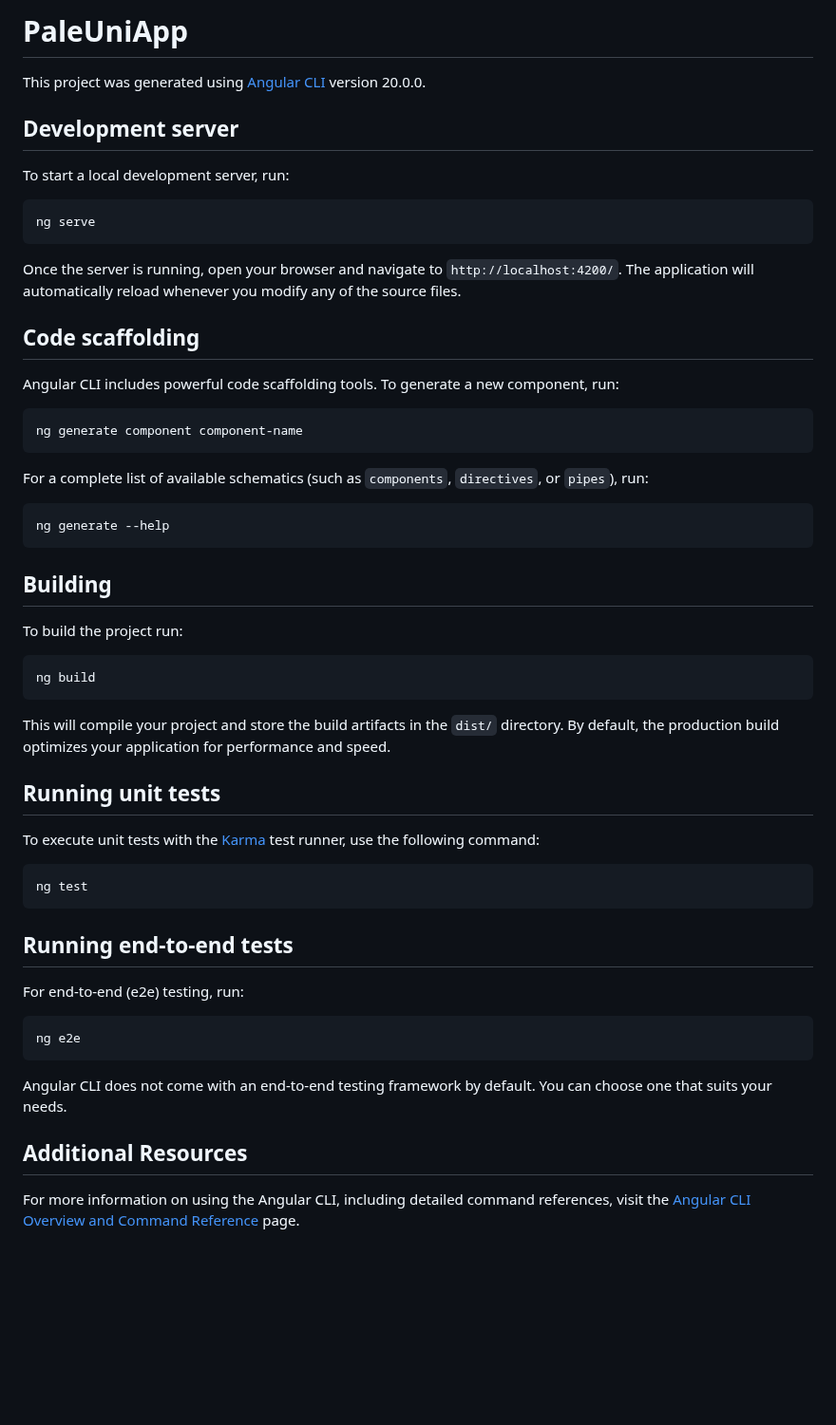
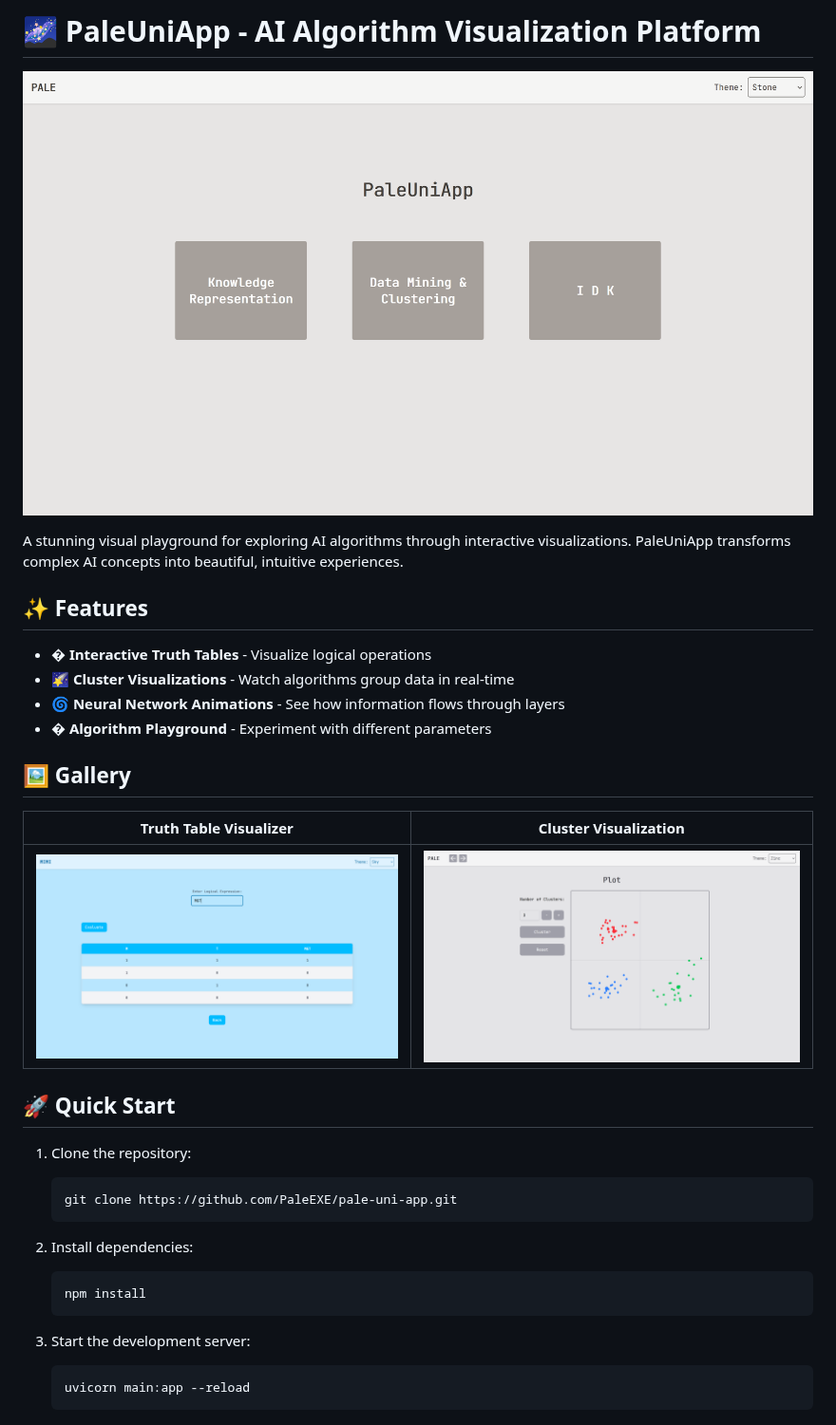
Before and after one commit to PaleEXE/pale-uni-app, a Markdown page: README.md, the part around the change. Shown at 95% size. GitHub-like rendering; pictures changed too: gh_imgs/Cluster.png (added), gh_imgs/Home.png (added), gh_imgs/TT.png (added); blank space fills up the shorter version.

Commit message:
btter readme

````diff
--- a/README.md
+++ b/README.md
@@ -1,59 +1,37 @@
-# PaleUniApp
+# 🌌 PaleUniApp - AI Algorithm Visualization Platform
 
-This project was generated using [Angular CLI](https://github.com/angular/angular-cli) version 20.0.0.
+![PaleUniApp Banner](gh_imgs/Home.png)
 
-## Development server
+A stunning visual playground for exploring AI algorithms through interactive visualizations. PaleUniApp transforms complex AI concepts into beautiful, intuitive experiences.
 
-To start a local development server, run:
+## ✨ Features
 
-```bash
-ng serve
-```
+- � **Interactive Truth Tables** - Visualize logical operations
+- 🌠 **Cluster Visualizations** - Watch algorithms group data in real-time
+- 🌀 **Neural Network Animations** - See how information flows through layers
+- � **Algorithm Playground** - Experiment with different parameters
 
-Once the server is running, open your browser and navigate to `http://localhost:4200/`. The application will automatically reload whenever you modify any of the source files.
+## 🖼️ Gallery
 
-## Code scaffolding
+| Truth Table Visualizer         | Cluster Visualization           |
+| ------------------------------ | ------------------------------- |
+| ![Truth Table](gh_imgs/TT.png) | ![Cluster](gh_imgs/Cluster.png) |
 
-Angular CLI includes powerful code scaffolding tools. To generate a new component, run:
+## 🚀 Quick Start
 
-```bash
-ng generate component component-name
-```
+1. Clone the repository:
 
-For a complete list of available schematics (such as `components`, `directives`, or `pipes`), run:
+   ```bash
+   git clone https://github.com/PaleEXE/pale-uni-app.git
+   ```
 
-```bash
-ng generate --help
-```
+2. Install dependencies:
 
-## Building
+   ```bash
+   npm install
+   ```
 
-To build the project run:
-
-```bash
-ng build
-```
-
-This will compile your project and store the build artifacts in the `dist/` directory. By default, the production build optimizes your application for performance and speed.
-
-## Running unit tests
-
-To execute unit tests with the [Karma](https://karma-runner.github.io) test runner, use the following command:
-
-```bash
-ng test
-```
-
-## Running end-to-end tests
-
-For end-to-end (e2e) testing, run:
-
-```bash
-ng e2e
-```
-
-Angular CLI does not come with an end-to-end testing framework by default. You can choose one that suits your needs.
-
-## Additional Resources
-
-For more information on using the Angular CLI, including detailed command references, visit the [Angular CLI Overview and Command Reference](https://angular.dev/tools/cli) page.
+3. Start the development server:
+   ```bash
+   uvicorn main:app --reload
+   ```
````
